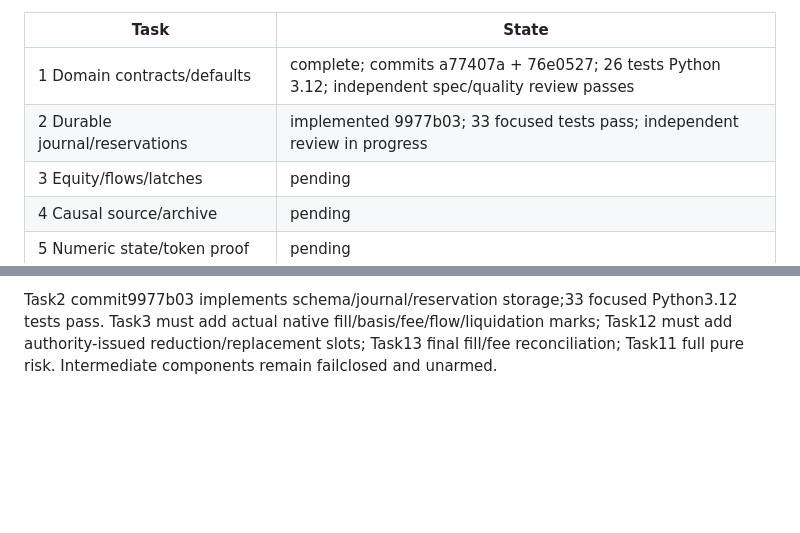
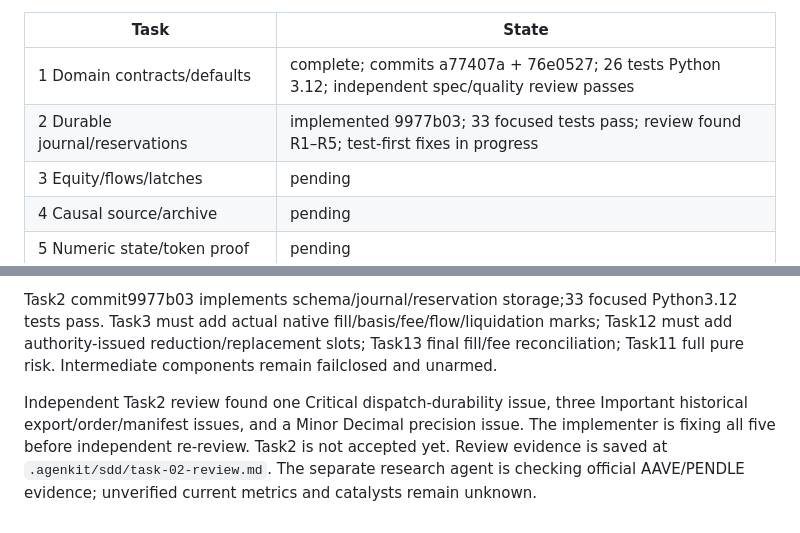
Before and after one commit to Reckless2316/crypto-trading-platform, a Markdown page: docs/checkpoints/2026-10-17-autonomous-agent.md, 2 parts joined by grey strips. Rendered like a GitHub page; blank space fills up the shorter version.

Commit message:
docs: save team assignments and ledger review findings

```diff
--- a/docs/checkpoints/2026-10-17-autonomous-agent.md
+++ b/docs/checkpoints/2026-10-17-autonomous-agent.md
@@ -34,7 +34,7 @@ The installed `.venv` uses Python 3.14.4; the deployment image specifies Python
 | Task | State |
 |---|---|
 | 1 Domain contracts/defaults | complete; commits a77407a + 76e0527; 26 tests Python 3.12; independent spec/quality review passes |
-| 2 Durable journal/reservations | implemented 9977b03; 33 focused tests pass; independent review in progress |
+| 2 Durable journal/reservations | implemented 9977b03; 33 focused tests pass; review found R1–R5; test-first fixes in progress |
 | 3 Equity/flows/latches | pending |
 | 4 Causal source/archive | pending |
 | 5 Numeric state/token proof | pending |
@@ -67,3 +67,5 @@ Strict frozen domain records, canonical serialization, monetary validation, safe
 The operator explicitly requested a set of agents. A sequential core implementer and independent code reviewer are supported by separate market-research and safety-audit agents. Fresh advisory research is saved at `docs/research/2026-10-17-autonomous-agent/RESEARCH.md` with31 public evidence artifacts, whose hashes were verified locally. All six candidates remain ineligible. The safety acceptance audit is saved at `docs/reviews/2026-10-17-autonomous-safety-contracts.md`; its requirements are handed to owning task briefs. It clarifies activation requires unarmed AND reconciled state and distinguishes retrospective model replay from genuinely prospective forecast evidence. These reports are not implementation certification.
 
 Task2 commit9977b03 implements schema/journal/reservation storage;33 focused Python3.12 tests pass. Task3 must add actual native fill/basis/fee/flow/liquidation marks; Task12 must add authority-issued reduction/replacement slots; Task13 final fill/fee reconciliation; Task11 full pure risk. Intermediate components remain failclosed and unarmed.
+
+Independent Task2 review found one Critical dispatch-durability issue, three Important historical export/order/manifest issues, and a Minor Decimal precision issue. The implementer is fixing all five before independent re-review. Task2 is not accepted yet. Review evidence is saved at `.agenkit/sdd/task-02-review.md`. The separate research agent is checking official AAVE/PENDLE evidence; unverified current metrics and catalysts remain unknown.
```
